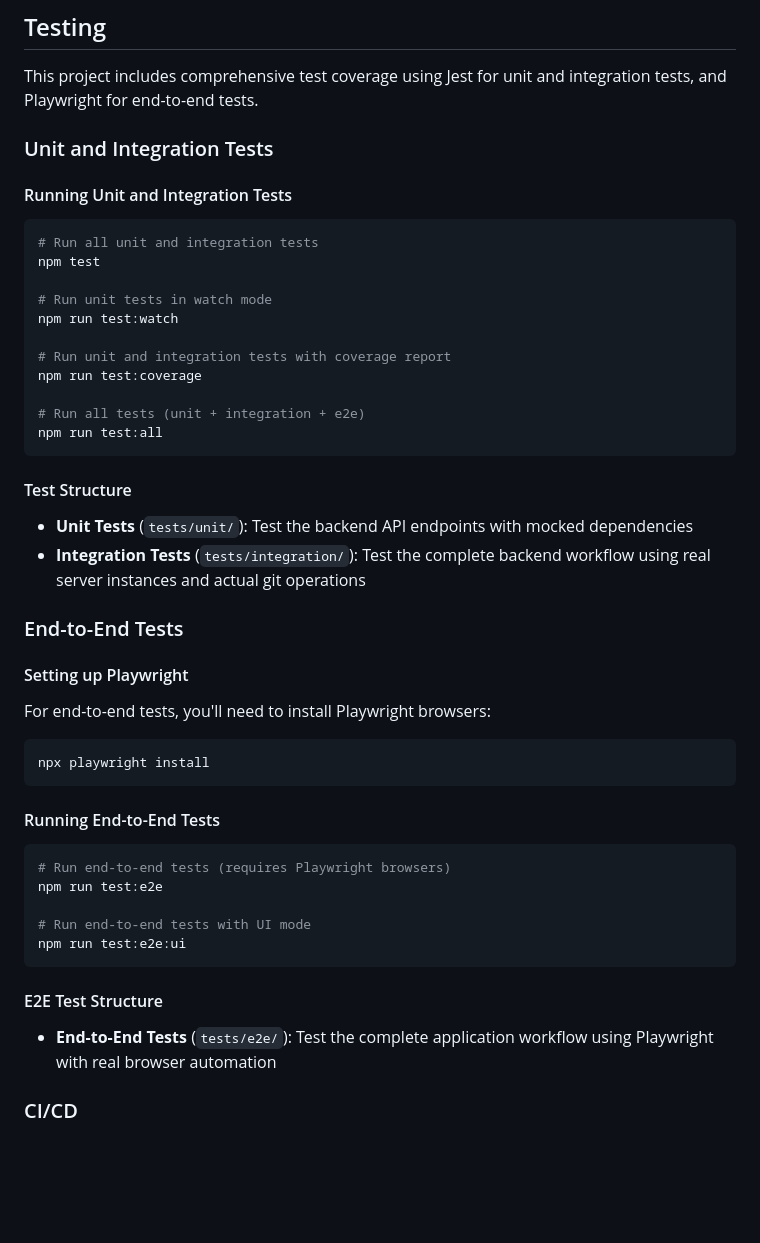
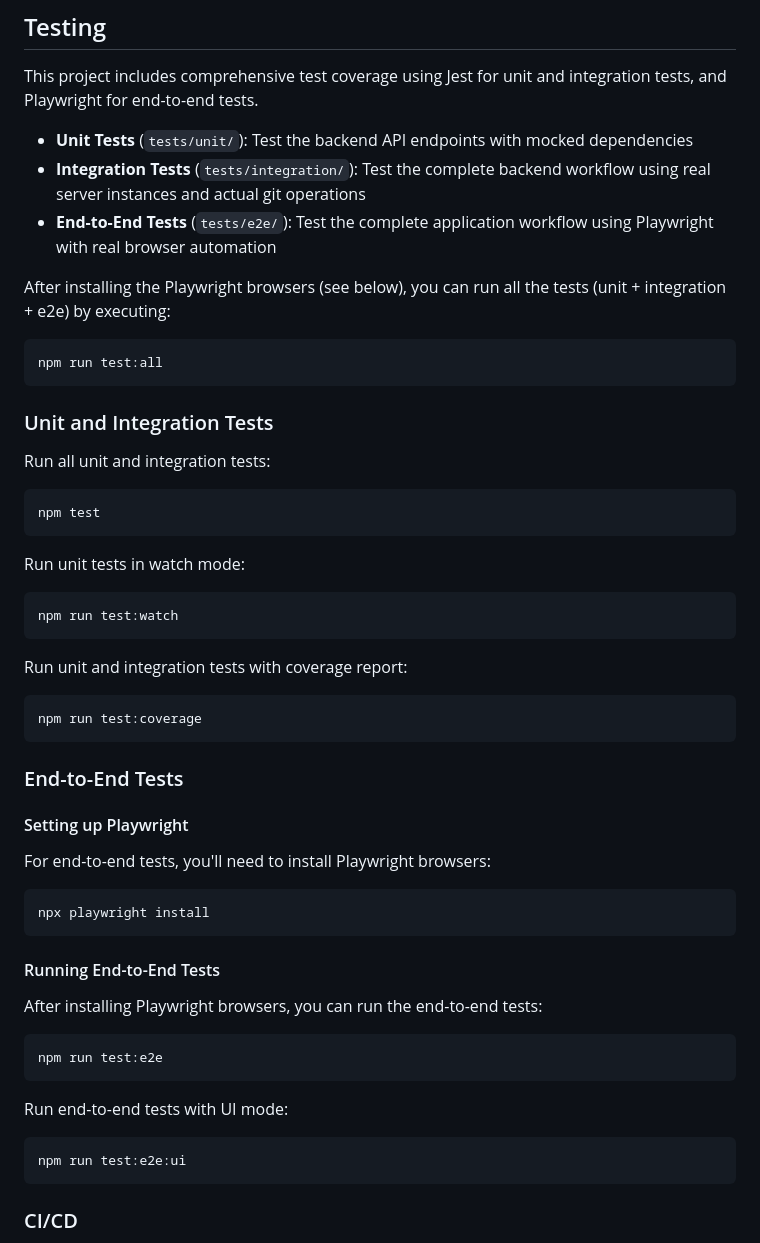
Before and after one commit to tylermilner/pickdiff, a Markdown page: README.md, the part around the change. GitHub-like rendering; blank space fills up the shorter version.

Commit message:
Minor formatting updates for testing section in readme.

````diff
--- a/README.md
+++ b/README.md
@@ -63,28 +63,35 @@ In all cases, the application will be accessible in your web browser, usually at
 
 This project includes comprehensive test coverage using Jest for unit and integration tests, and Playwright for end-to-end tests.
 
-### Unit and Integration Tests
+- **Unit Tests** (`tests/unit/`): Test the backend API endpoints with mocked dependencies
+- **Integration Tests** (`tests/integration/`): Test the complete backend workflow using real server instances and actual git operations
+- **End-to-End Tests** (`tests/e2e/`): Test the complete application workflow using Playwright with real browser automation
 
-#### Running Unit and Integration Tests
+After installing the Playwright browsers (see below), you can run all the tests (unit + integration + e2e) by executing:
 
 ```bash
-# Run all unit and integration tests
-npm test
-
-# Run unit tests in watch mode
-npm run test:watch
-
-# Run unit and integration tests with coverage report
-npm run test:coverage
-
-# Run all tests (unit + integration + e2e)
 npm run test:all
 ```
 
-#### Test Structure
+### Unit and Integration Tests
 
-- **Unit Tests** (`tests/unit/`): Test the backend API endpoints with mocked dependencies
-- **Integration Tests** (`tests/integration/`): Test the complete backend workflow using real server instances and actual git operations
+Run all unit and integration tests:
+
+```bash
+npm test
+```
+
+Run unit tests in watch mode:
+
+```bash
+npm run test:watch
+```
+
+Run unit and integration tests with coverage report:
+
+```bash
+npm run test:coverage
+```
 
 ### End-to-End Tests
 
@@ -98,17 +105,17 @@ npx playwright install
 
 #### Running End-to-End Tests
 
+After installing Playwright browsers, you can run the end-to-end tests:
+
 ```bash
-# Run end-to-end tests (requires Playwright browsers)
 npm run test:e2e
+```
 
-# Run end-to-end tests with UI mode
+Run end-to-end tests with UI mode:
+
+```bash
 npm run test:e2e:ui
 ```
-
-#### E2E Test Structure
-
-- **End-to-End Tests** (`tests/e2e/`): Test the complete application workflow using Playwright with real browser automation
 
 ### CI/CD
 
````
